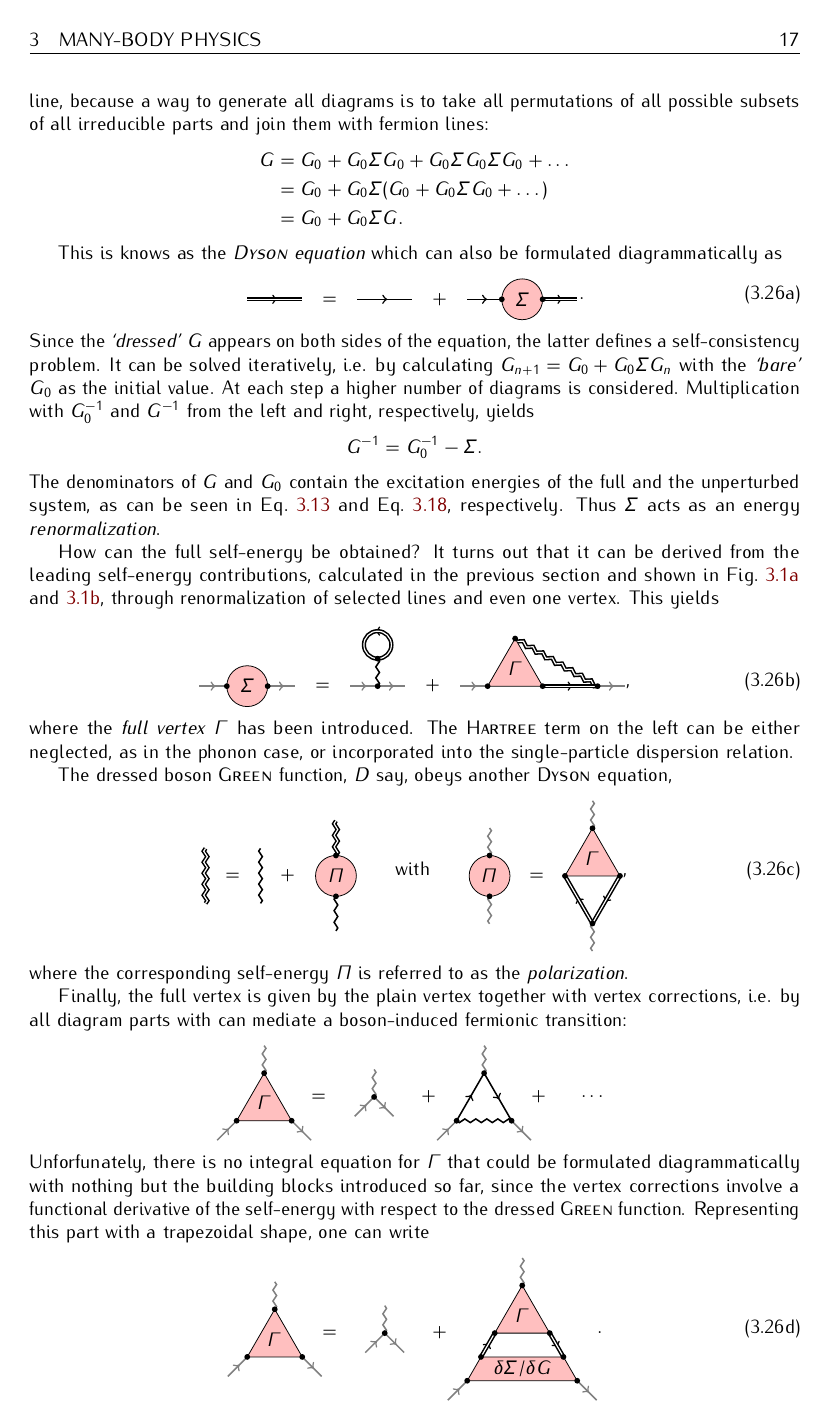
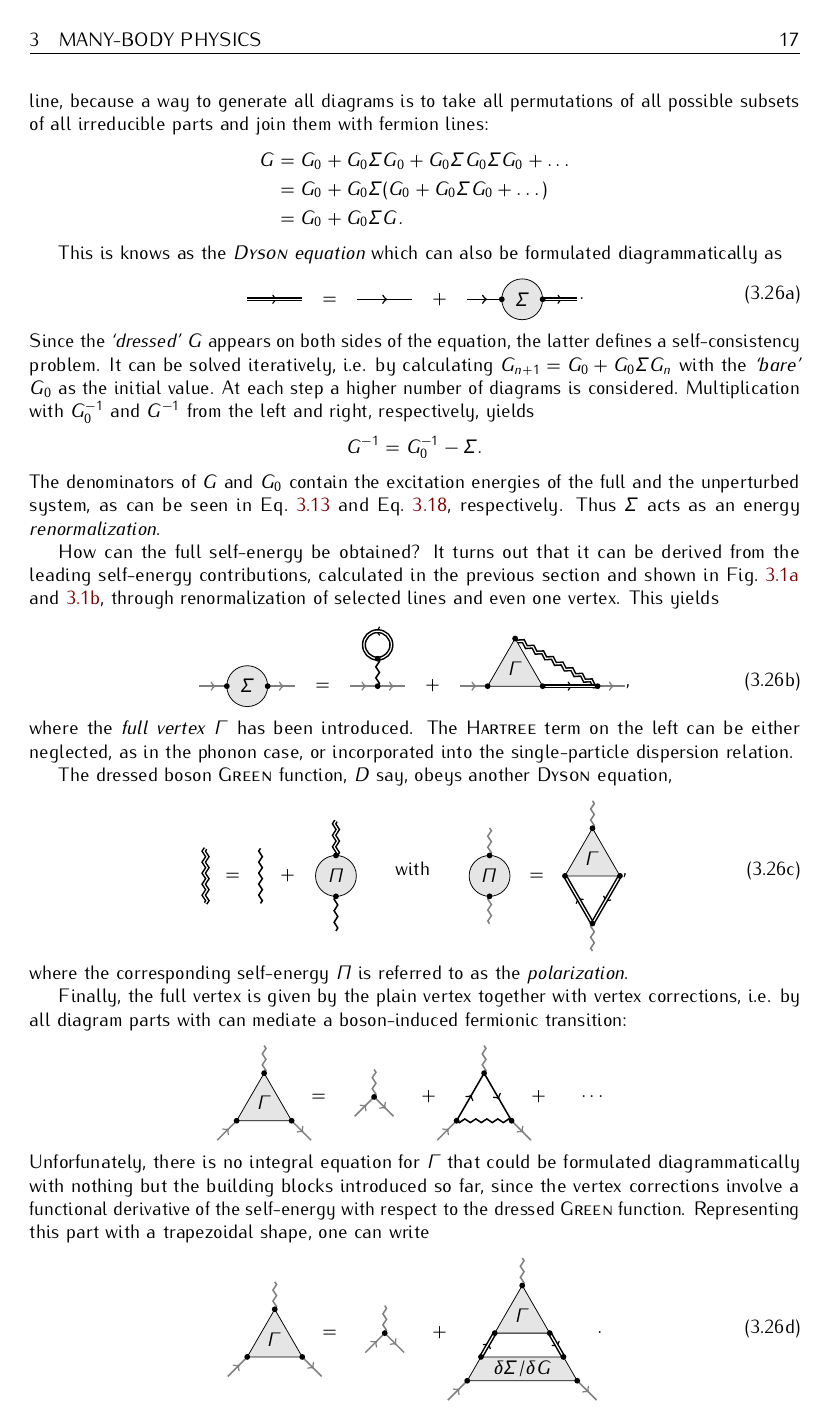
Before and after one commit to janberges/MSc, a LaTeX thesis (thesis.tex, which reads preamble/packages.tex, tikzin/vertex-exact.tex): page 19 of 29. Compiled offline with pdfLaTeX; TikZ figures are drawn from their code, not taken from saved files.

Commit message:
Change color of block diagrams and label figure of exact vertex

```diff
--- a/preamble/packages.tex
+++ b/preamble/packages.tex
@@ -114,7 +114,7 @@
     decorate,
     }}
 
-\definecolor{blockcolor}{rgb}{1, 0.75, 0.75}
+\definecolor{blockcolor}{gray}{0.9}
 
 
 % HEADERS AND FOOTERS
--- a/tikzin/vertex-exact.tex
+++ b/tikzin/vertex-exact.tex
@@ -1,4 +1,6 @@
 %!TEX root = ../thesis.tex
+%
+\tikzsetnextfilename{vertex-exact}
 %
 \begin{tikzpicture}[baseline]
     \coordinate (i) at (0.0, -{sqrt(3)/4});
```
